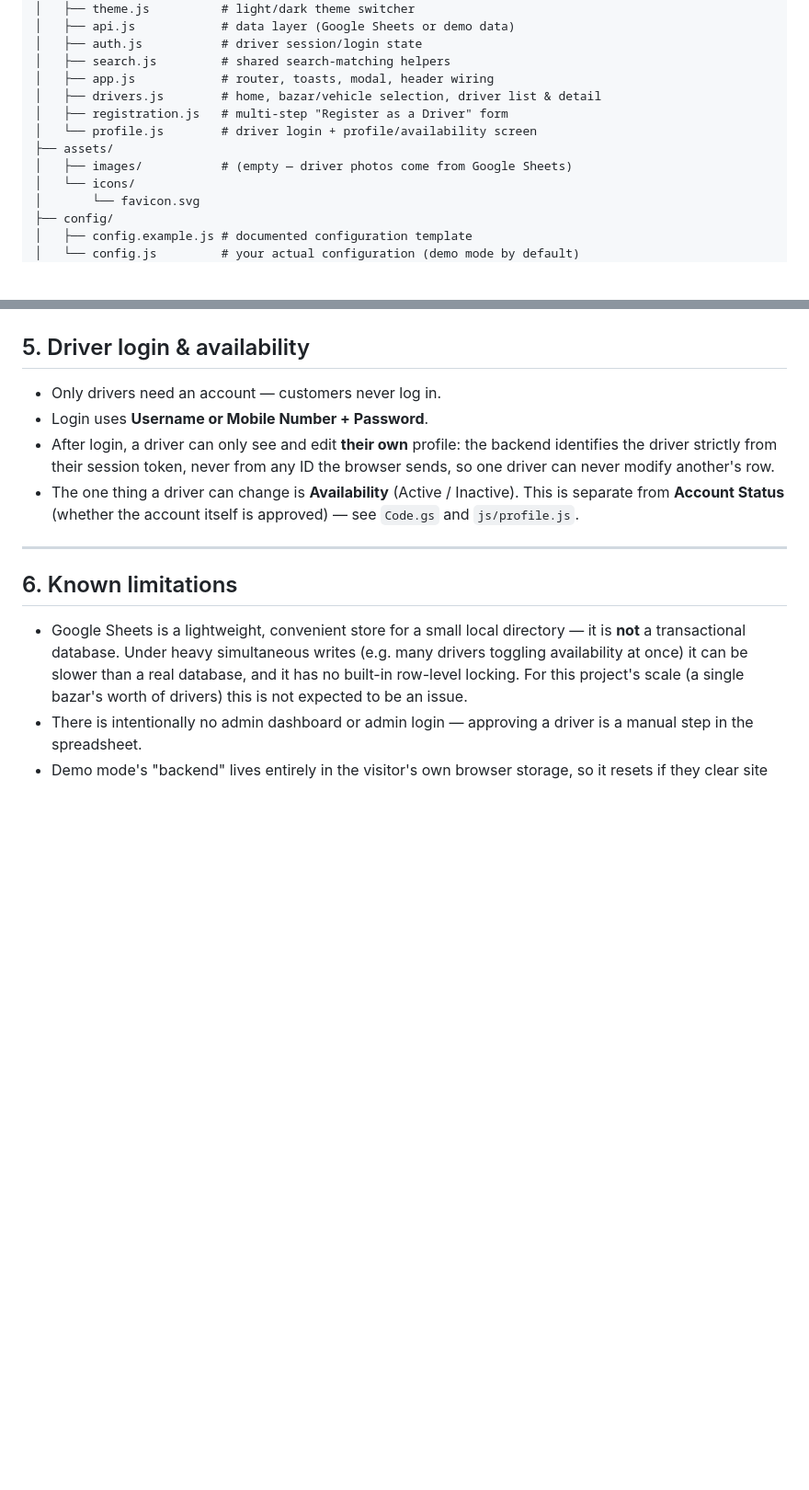
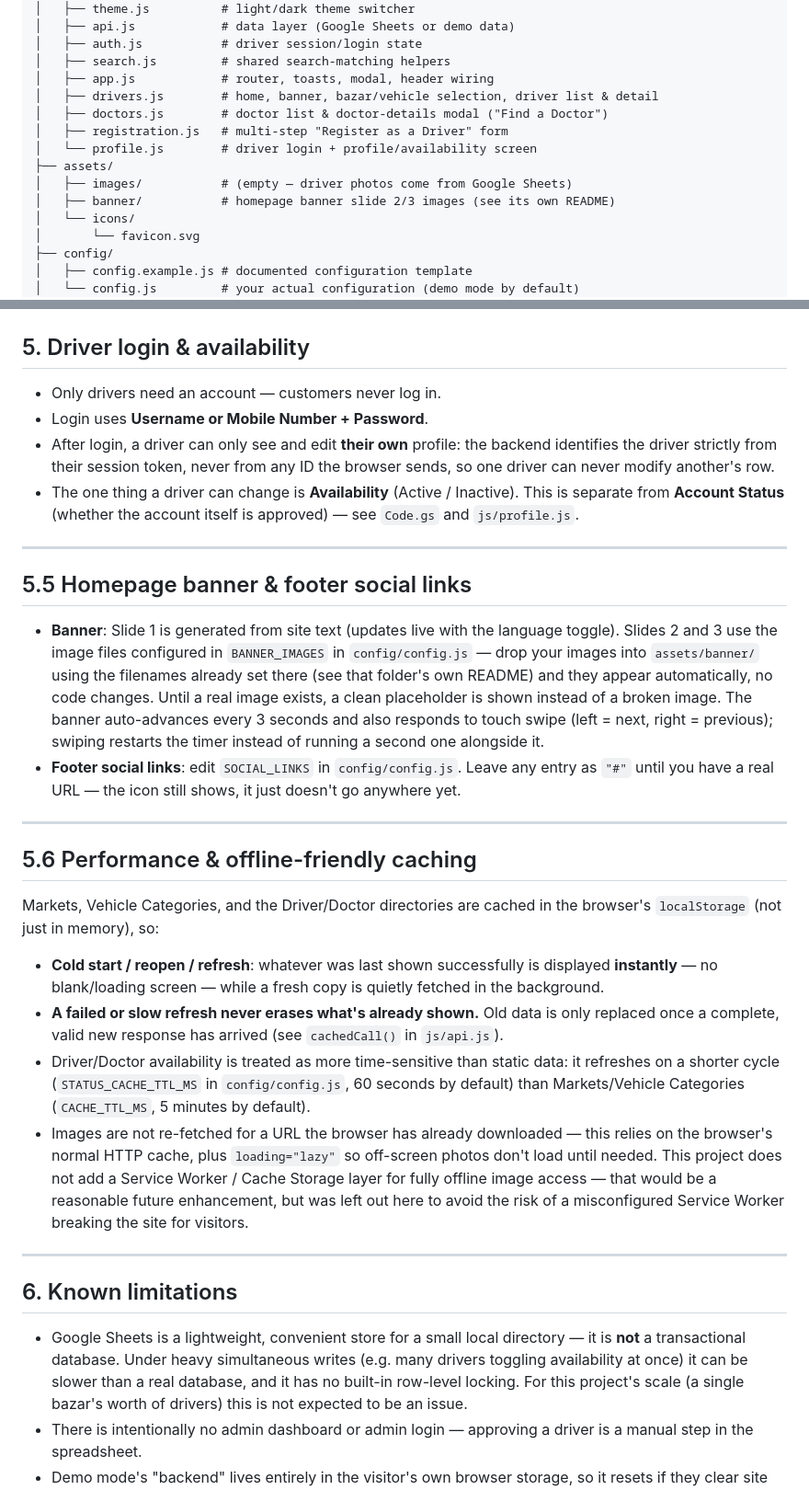
Before and after one commit to saiful-987-yu/amader-drivers, a Markdown page: README.md, 2 parts joined by grey strips. Shown at 92% size. Drawn GitHub-style; blank space fills up the shorter version.

```diff
--- a/README.md
+++ b/README.md
@@ -47,11 +47,13 @@ project/
 │   ├── auth.js           # driver session/login state
 │   ├── search.js         # shared search-matching helpers
 │   ├── app.js            # router, toasts, modal, header wiring
-│   ├── drivers.js        # home, bazar/vehicle selection, driver list & detail
+│   ├── drivers.js        # home, banner, bazar/vehicle selection, driver list & detail
+│   ├── doctors.js        # doctor list & doctor-details modal ("Find a Doctor")
 │   ├── registration.js   # multi-step "Register as a Driver" form
 │   └── profile.js        # driver login + profile/availability screen
 ├── assets/
 │   ├── images/           # (empty — driver photos come from Google Sheets)
+│   ├── banner/           # homepage banner slide 2/3 images (see its own README)
 │   └── icons/
 │       └── favicon.svg
 ├── config/
@@ -201,6 +223,48 @@ happens inside your Apps Script project under your own Google account.
 - The one thing a driver can change is **Availability** (Active /
   Inactive). This is separate from **Account Status** (whether the account
   itself is approved) — see `Code.gs` and `js/profile.js`.
+
+---
+
+## 5.5 Homepage banner & footer social links
+
+- **Banner**: Slide 1 is generated from site text (updates live with the
+  language toggle). Slides 2 and 3 use the image files configured in
+  `BANNER_IMAGES` in `config/config.js` — drop your images into
+  `assets/banner/` using the filenames already set there (see that
+  folder's own README) and they appear automatically, no code changes.
+  Until a real image exists, a clean placeholder is shown instead of a
+  broken image. The banner auto-advances every 3 seconds and also
+  responds to touch swipe (left = next, right = previous); swiping
+  restarts the timer instead of running a second one alongside it.
+- **Footer social links**: edit `SOCIAL_LINKS` in `config/config.js`.
+  Leave any entry as `"#"` until you have a real URL — the icon still
+  shows, it just doesn't go anywhere yet.
+
+---
+
+## 5.6 Performance & offline-friendly caching
+
+Markets, Vehicle Categories, and the Driver/Doctor directories are cached
+in the browser's `localStorage` (not just in memory), so:
+
+- **Cold start / reopen / refresh**: whatever was last shown successfully
+  is displayed **instantly** — no blank/loading screen — while a fresh
+  copy is quietly fetched in the background.
+- **A failed or slow refresh never erases what's already shown.** Old
+  data is only replaced once a complete, valid new response has arrived
+  (see `cachedCall()` in `js/api.js`).
+- Driver/Doctor availability is treated as more time-sensitive than
+  static data: it refreshes on a shorter cycle (`STATUS_CACHE_TTL_MS` in
+  `config/config.js`, 60 seconds by default) than Markets/Vehicle
+  Categories (`CACHE_TTL_MS`, 5 minutes by default).
+- Images are not re-fetched for a URL the browser has already
+  downloaded — this relies on the browser's normal HTTP cache, plus
+  `loading="lazy"` so off-screen photos don't load until needed. This
+  project does not add a Service Worker / Cache Storage layer for
+  fully offline image access — that would be a reasonable future
+  enhancement, but was left out here to avoid the risk of a
+  misconfigured Service Worker breaking the site for visitors.
 
 ---
 
```
Also changed, not shown: other parts of README.md (+20 -0 lines).
